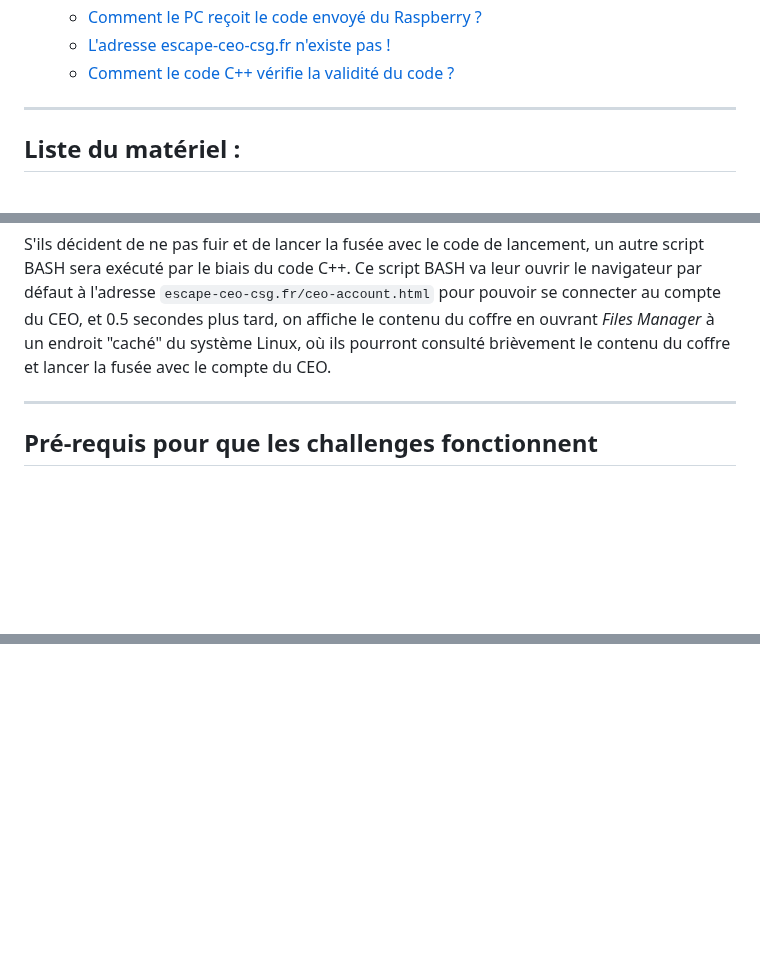
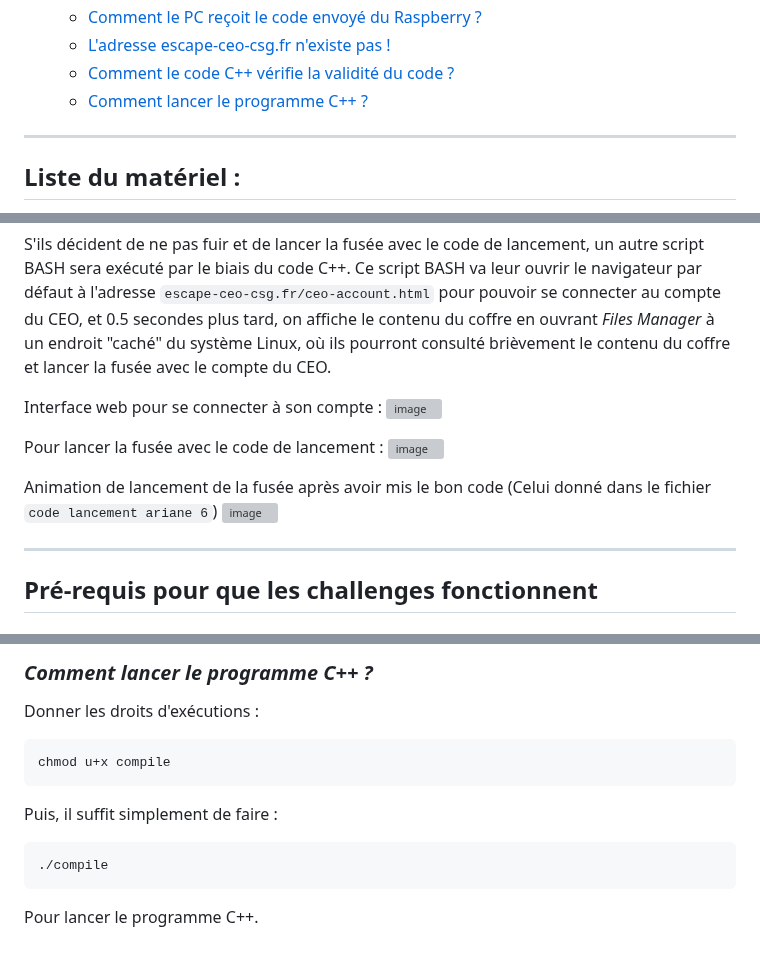
Before and after one commit to RipYep/Escape-Game, a Markdown page: README.md, 3 parts joined by grey strips. Rendered like a GitHub page; blank space fills up the shorter version; grey boxes are pictures that could not be loaded.

````diff
--- a/README.md
+++ b/README.md
@@ -27,7 +27,7 @@ Une escape game adaptée pour les lycéens et collégiens lors de la Journée Po
    - [Comment le PC reçoit le code envoyé du Raspberry ?](#comment-le-pc-reçoit-le-code-envoyé-du-raspberry-)
    - [L'adresse escape-ceo-csg.fr n'existe pas !](#ladresse-escape-ceo-csgfr-nexiste-pas-)
    - [Comment le code C++ vérifie la validité du code ?](#comment-le-code-c-vérifie-la-validité-du-code-)
-
+   - [Comment lancer le programme C++ ?](#comment-lancer-le-programme-c-)
 ---
 
 ## Liste du matériel :
@@ -73,6 +73,15 @@ Ou bien :
 - Se connecter sur le compte du CEO, et lancer Ariane 6.
 
 S'ils décident de ne pas fuir et de lancer la fusée avec le code de lancement, un autre script BASH sera exécuté par le biais du code C++. Ce script BASH va leur ouvrir le navigateur par défaut à l'adresse `escape-ceo-csg.fr/ceo-account.html` pour pouvoir se connecter au compte du CEO, et 0.5 secondes plus tard, on affiche le contenu du coffre en ouvrant *Files Manager* à un endroit "caché" du système Linux, où ils pourront consulté brièvement le contenu du coffre et lancer la fusée avec le compte du CEO.
+
+Interface web pour se connecter à son compte :
+![image](https://github.com/user-attachments/assets/ddf20ca2-303d-4c44-876f-36292dca903b)
+
+Pour lancer la fusée avec le code de lancement :
+![image](https://github.com/user-attachments/assets/c5570035-c622-4953-bf38-d9c258bb0bcf)
+
+Animation de lancement de la fusée après avoir mis le bon code (Celui donné dans le fichier `code lancement ariane 6`)
+![image](https://github.com/user-attachments/assets/50fe0511-38f9-47f0-a487-4e45b8cccae6)
 
 ---
 
@@ -186,0 +262,10 @@ Cette ligne est nécessaire pour que le script BASH `launchRocket.sh` puisse ouv
+### *_Comment lancer le programme C++ ?_*
+Donner les droits d'exécutions :
+```bash
+chmod u+x compile
+```
+Puis, il suffit simplement de faire :
+```bash
+./compile
+```
+Pour lancer le programme C++.
````
Also changed, not shown: other parts of README.md (+67 -1 lines).
